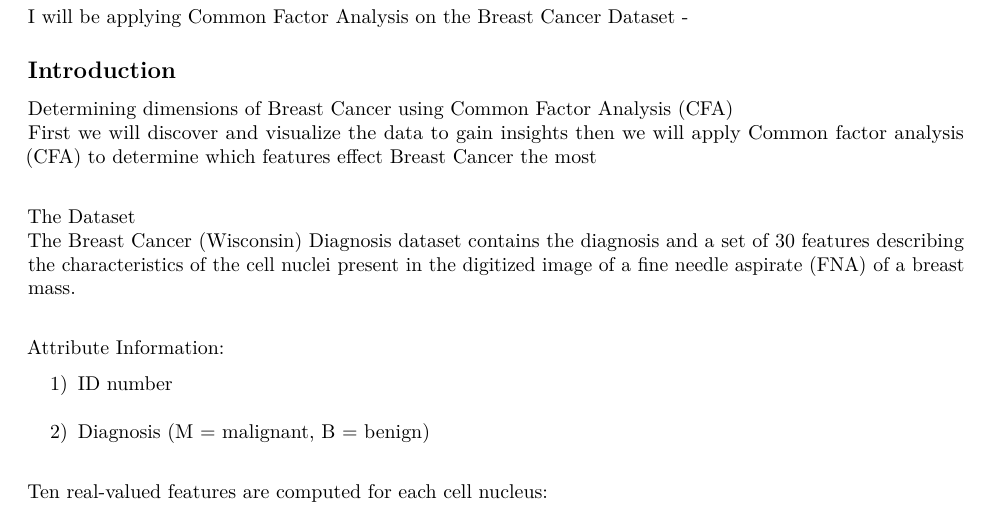
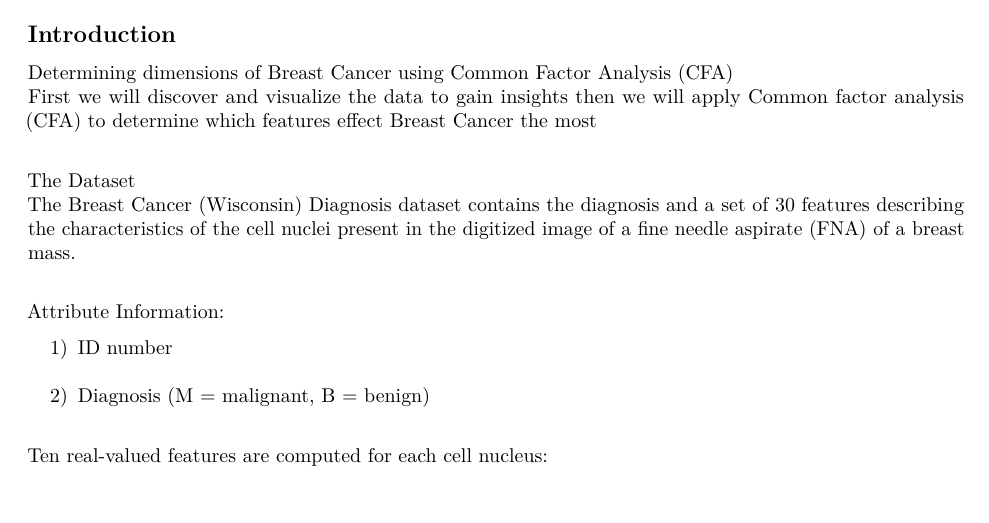
Before and after one commit to surajnihal/wiconsin-breast-cancer, an R Markdown document (wbc_DataAnalysis.Rmd): part of page 1 of 7, cut at the place of the change. Rendered offline with R 4.5, knitr and Pandoc, then LaTeX, with nearby package versions; some code elsewhere in the file could not run offline.

Commit message:
Update wbc_DataAnalysis.Rmd

```diff
--- a/wbc_DataAnalysis.Rmd
+++ b/wbc_DataAnalysis.Rmd
@@ -28,7 +28,7 @@ data <- read.csv("~/Downloads/data.csv")
 
 
 
-I will be applying Common Factor Analysis on the Breast Cancer Dataset -
+
 
 ## Introduction
 
```
